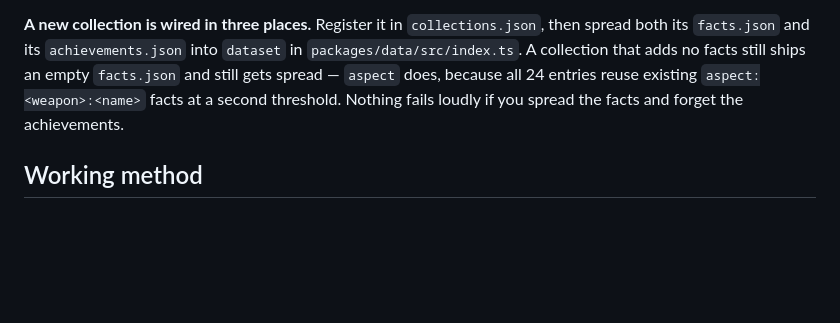
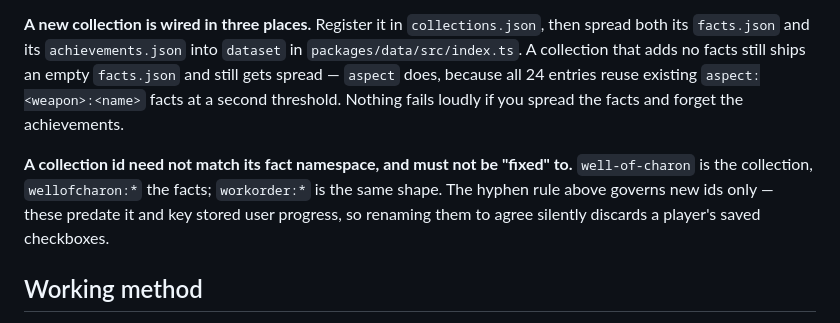
Before and after one commit to babimartins/hades-prophecy-tracker, a Markdown page: AGENTS.md, the part around the change. Drawn GitHub-style; blank space fills up the shorter version.

Commit message:
docs: note that a collection id need not match its fact namespace
This rule was written this slice but left uncommitted.

```diff
--- a/AGENTS.md
+++ b/AGENTS.md
@@ -196,6 +196,12 @@ that adds no facts still ships an empty `facts.json` and still gets spread —
 facts at a second threshold. Nothing fails loudly if you spread the facts and
 forget the achievements.
 
+**A collection id need not match its fact namespace, and must not be "fixed" to.**
+`well-of-charon` is the collection, `wellofcharon:*` the facts; `workorder:*` is
+the same shape. The hyphen rule above governs new ids only — these predate it and
+key stored user progress, so renaming them to agree silently discards a player's
+saved checkboxes.
+
 ## Working method
 
 - Write the failing test first. Run it. Watch it fail for the reason you expect.
```
